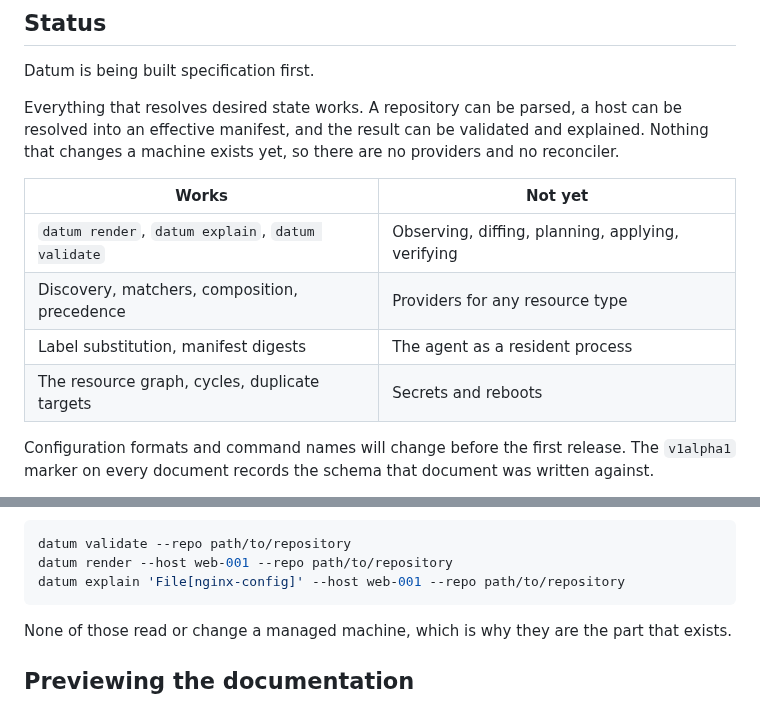
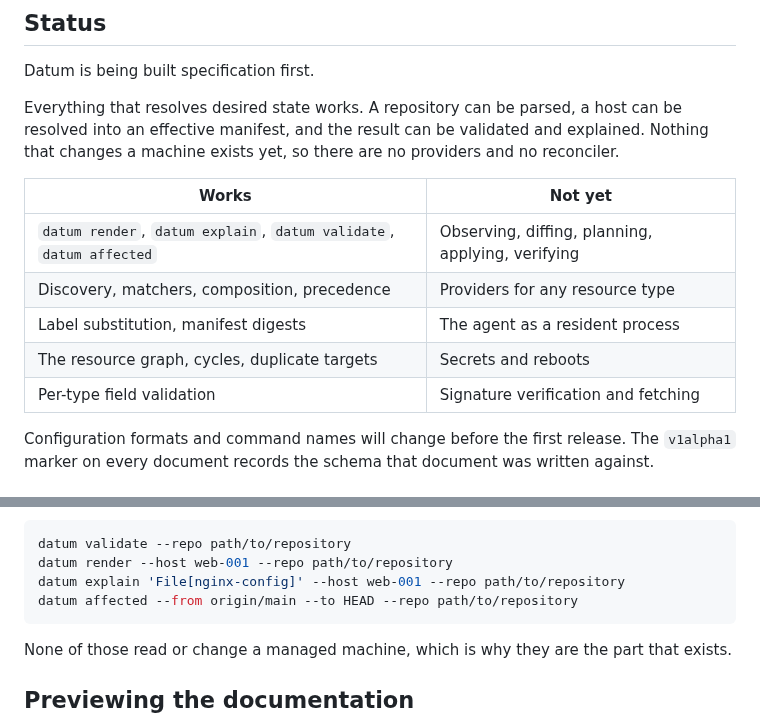
Before and after one commit to dsgnr/datum, a Markdown page: README.md, 2 parts joined by grey strips. Drawn GitHub-style.

Commit message:
docs: note that affected and field validation exist

````diff
--- a/README.md
+++ b/README.md
@@ -34,10 +34,11 @@ machine exists yet, so there are no providers and no reconciler.
 
 | Works | Not yet |
 | ----- | ------- |
-| `datum render`, `datum explain`, `datum validate` | Observing, diffing, planning, applying, verifying |
+| `datum render`, `datum explain`, `datum validate`, `datum affected` | Observing, diffing, planning, applying, verifying |
 | Discovery, matchers, composition, precedence | Providers for any resource type |
 | Label substitution, manifest digests | The agent as a resident process |
 | The resource graph, cycles, duplicate targets | Secrets and reboots |
+| Per-type field validation | Signature verification and fetching |
 
 Configuration formats and command names will change before the first release. The `v1alpha1` marker
 on every document records the schema that document was written against.
@@ -59,6 +60,7 @@ Go 1.25 or newer, and no other dependency.
 datum validate --repo path/to/repository
 datum render --host web-001 --repo path/to/repository
 datum explain 'File[nginx-config]' --host web-001 --repo path/to/repository
+datum affected --from origin/main --to HEAD --repo path/to/repository
 ```
 
 None of those read or change a managed machine, which is why they are the part that exists.
````
Also changed, not shown: docs/introduction/project-status.md (+2 -1 lines), docs/reference/cli.md (+5 -5 lines).
